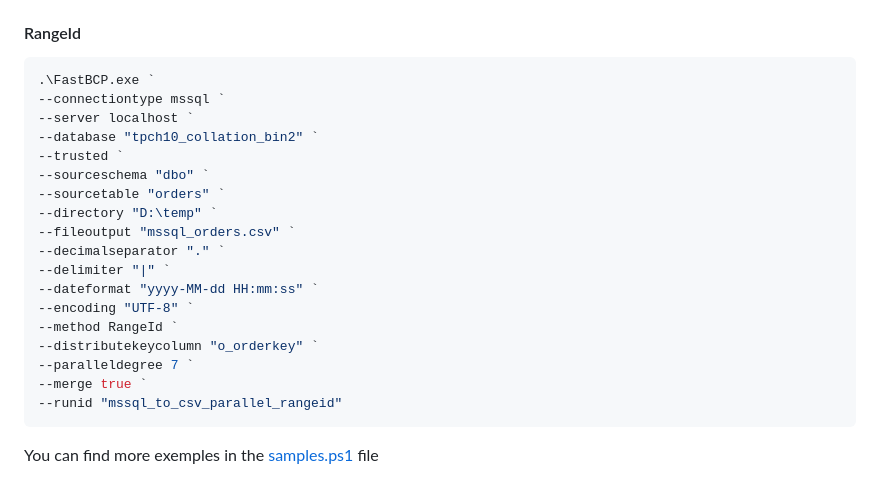
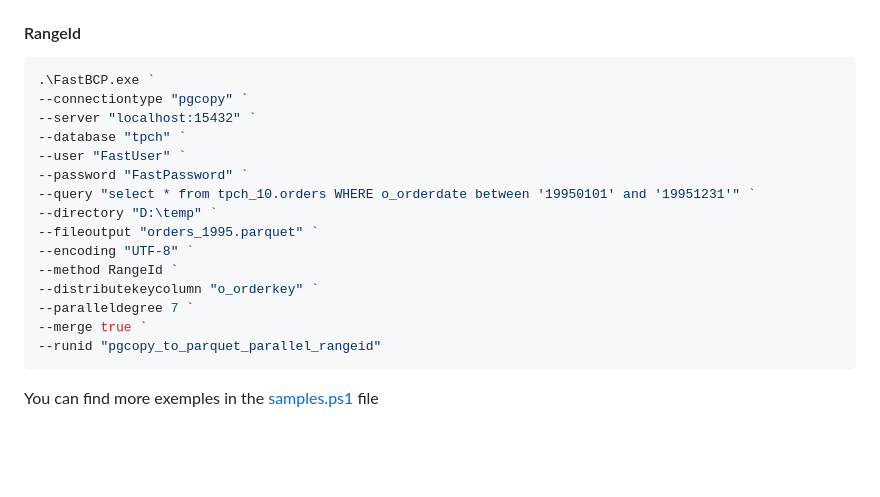
Before and after one commit to aetperf/FastBCP-Documentation, a Markdown page: README.md, the part around the change. Rendered like a GitHub page; blank space fills up the shorter version.

Commit message:
change exemple

````diff
--- a/README.md
+++ b/README.md
@@ -387,23 +387,20 @@ It will be used in the log to identify the run.
 
 ``` powershell
 .\FastBCP.exe `
---connectiontype mssql `
---server localhost `
---database "tpch10_collation_bin2" `
---trusted `
---sourceschema "dbo" `
---sourcetable "orders" `
+--connectiontype "pgcopy" `
+--server "localhost:15432" `
+--database "tpch" `
+--user "FastUser" `
+--password "FastPassword" `
+--query "select * from tpch_10.orders WHERE o_orderdate between '19950101' and '19951231'" `
 --directory "D:\temp" `
---fileoutput "mssql_orders.csv" `
---decimalseparator "." `
---delimiter "|" `
---dateformat "yyyy-MM-dd HH:mm:ss" `
+--fileoutput "orders_1995.parquet" `
 --encoding "UTF-8" `
 --method RangeId `
 --distributekeycolumn "o_orderkey" `
 --paralleldegree 7 `
 --merge true `
---runid "mssql_to_csv_parallel_rangeid"
+--runid "pgcopy_to_parquet_parallel_rangeid"
 ```
 
 
````
